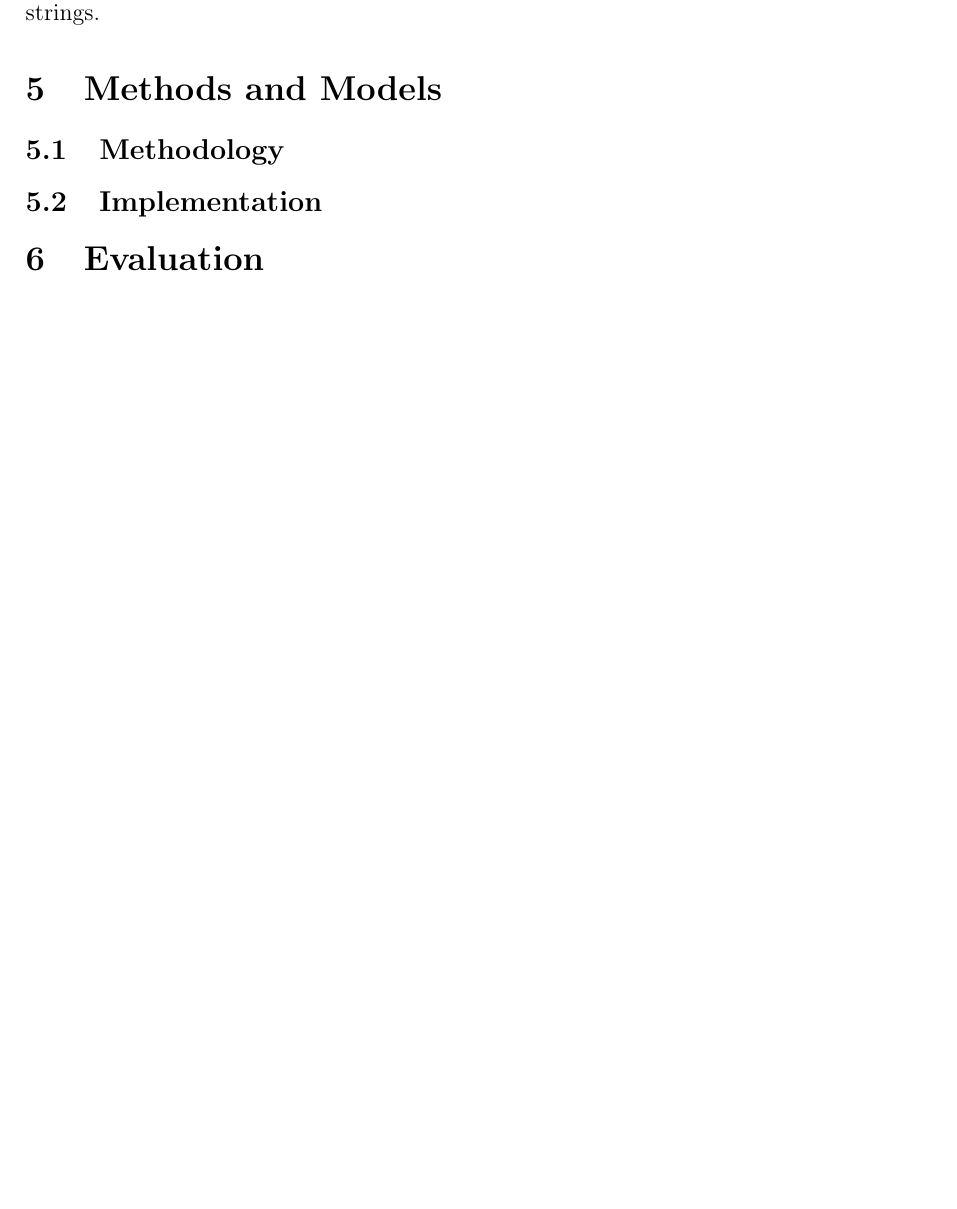
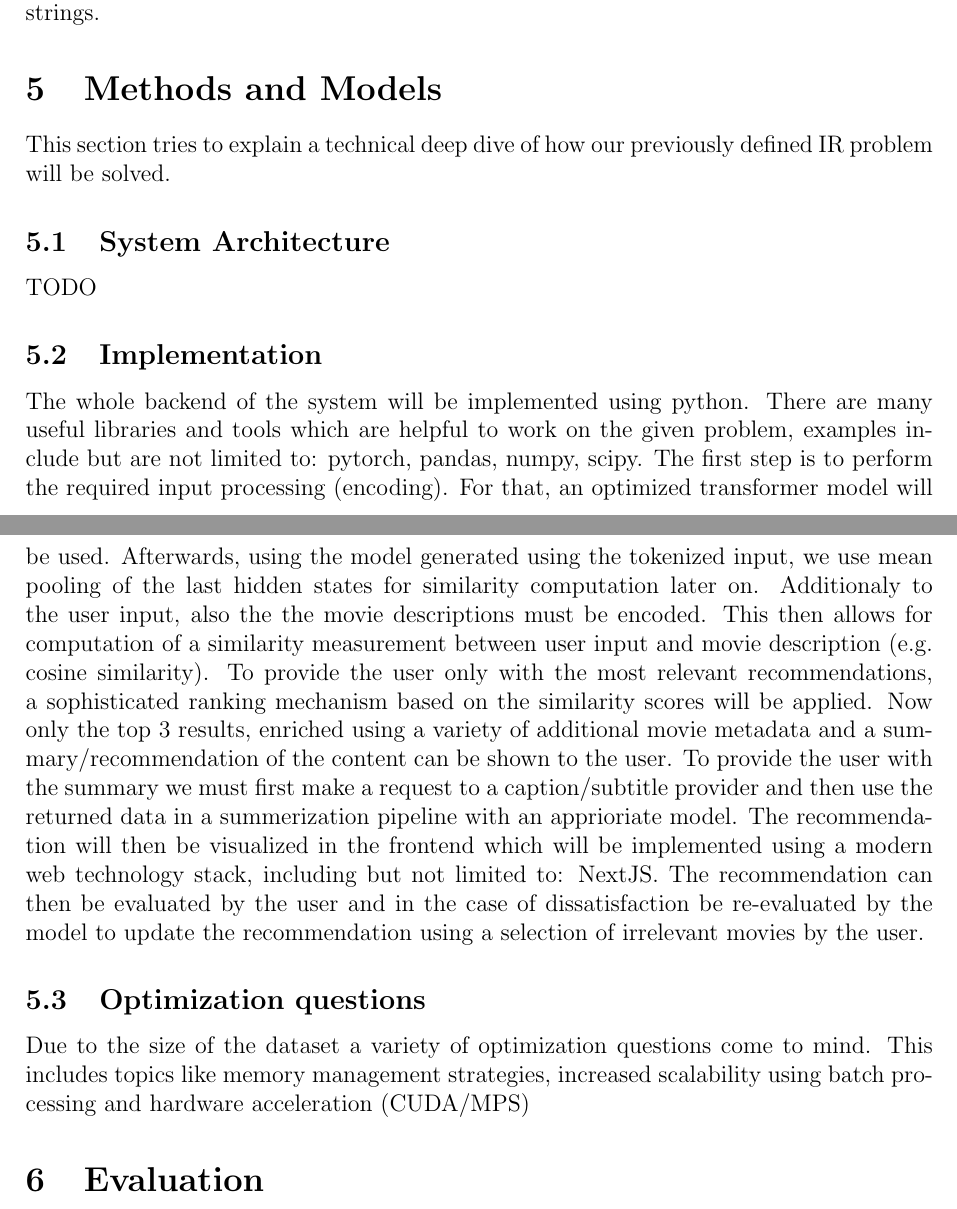
Before and after one commit to IImpaq/air-2024, a LaTeX document (design-document/src/main.tex): part of page 4 of 4 before the commit and two parts of pages 4 and 5 of 5 after it, the two joined at a grey line, cut so that both start at the same text, the shorter picture padded with empty space. Compiled offline with pdfLaTeX.

Commit message:
design-document: added methods and models

```diff
--- a/design-document/src/main.tex
+++ b/design-document/src/main.tex
@@ -106,8 +106,30 @@
 
   \section{Methods and Models}
 
-  \subsection{Methodology}
+  This section tries to explain a technical deep dive of how our previously defined IR problem will be solved.
+
+  \subsection{System Architecture}
+
+  TODO
+
   \subsection{Implementation}
+
+  The whole backend of the system will be implemented using python.
+  There are many useful libraries and tools which are helpful to work on the given problem, examples include but are not limited to: pytorch, pandas, numpy, scipy.
+  The first step is to perform the required input processing (encoding).
+  For that, an optimized transformer model will be used.
+  Afterwards, using the model generated using the tokenized input, we use mean pooling of the last hidden states for similarity computation later on.
+  Additionaly to the user input, also the the movie descriptions must be encoded.
+  This then allows for computation of a similarity measurement between user input and movie description (e.g. cosine similarity).
+  To provide the user only with the most relevant recommendations, a sophisticated ranking mechanism based on the similarity scores will be applied.
+  Now only the top 3 results, enriched using a variety of additional movie metadata and a summary/recommendation of the content can be shown to the user.
+  To provide the user with the summary we must first make a request to a caption/subtitle provider and then use the returned data in a summerization pipeline with an apprioriate model.
+  The recommendation will then be visualized in the frontend which will be implemented using a modern web technology stack, including but not limited to: NextJS.
+  The recommendation can then be evaluated by the user and in the case of dissatisfaction be re-evaluated by the model to update the recommendation using a selection of irrelevant movies by the user.
+
+  \subsection{Optimization questions}
+  Due to the size of the dataset a variety of optimization questions come to mind.
+  This includes topics like memory management strategies, increased scalability using batch processing and hardware acceleration (CUDA/MPS)
 
   \section{Evaluation}
   \subsection{Metrics}
```
